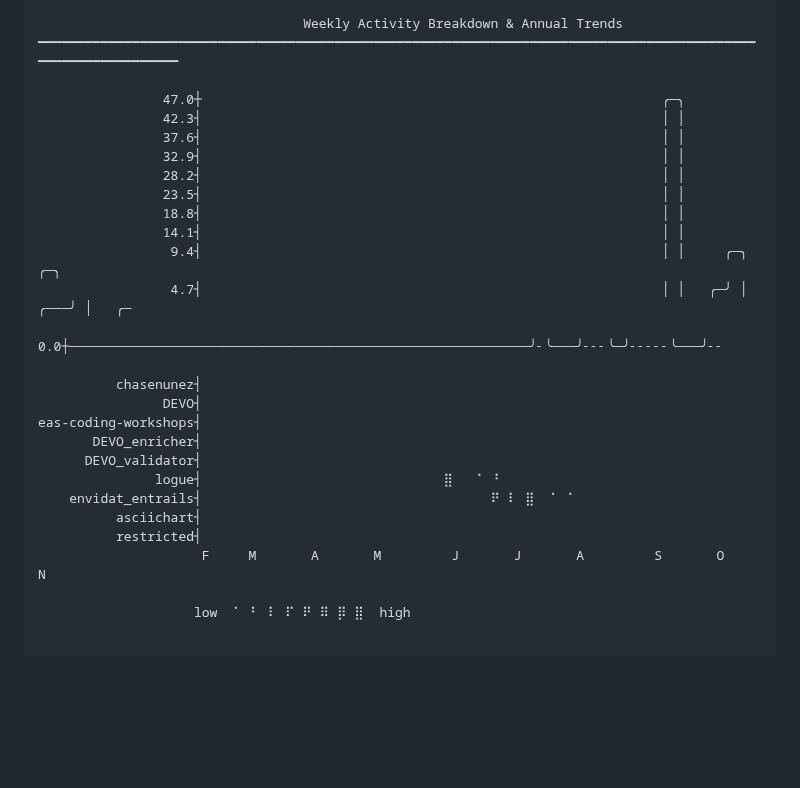
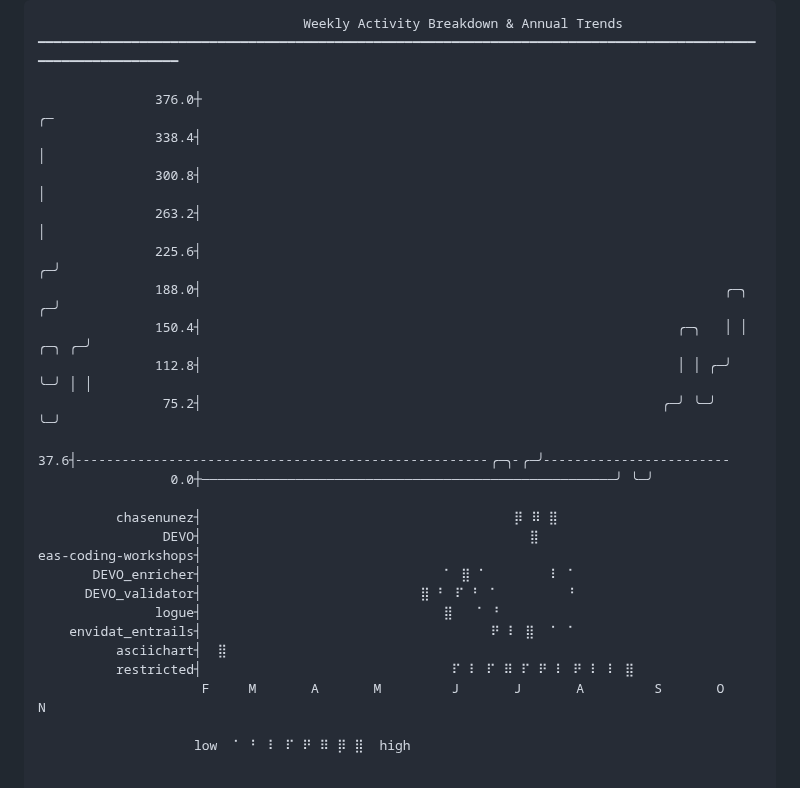
Before and after one commit to chasenunez/chasenunez, a Markdown page: README.md, the part around one of its changes. GitHub-like rendering; blank space fills up the shorter version.

Commit message:
chore(readme): daily automated update

```diff
--- a/README.md
+++ b/README.md
@@ -2,27 +2,27 @@
                                   Weekly Activity Breakdown & Annual Trends
 ━━━━━━━━━━━━━━━━━━━━━━━━━━━━━━━━━━━━━━━━━━━━━━━━━━━━━━━━━━━━━━━━━━━━━━━━━━━━━━━━━━━━━━━━━━━━━━━━━━━━━━━━━━━━━━
 
-                47.0┼                                                           ╭─╮
-                42.3┤                                                           │ │
-                37.6┤                                                           │ │
-                32.9┤                                                           │ │
-                28.2┤                                                           │ │
-                23.5┤                                                           │ │
-                18.8┤                                                           │ │
-                14.1┤                                                           │ │
-                 9.4┤                                                           │ │     ╭─╮     ╭─╮
-                 4.7┤                                                           │ │   ╭─╯ │ ╭───╯ │   ╭─
-                 0.0┼───────────────────────────────────────────────────────────╯╴╰───╯╴╴╴╰─╯╴╴╴╴╴╰───╯╴╴
+               376.0┼                                                                                 ╭─
+               338.4┤                                                                                 │
+               300.8┤                                                                                 │
+               263.2┤                                                                                 │
+               225.6┤                                                                               ╭─╯
+               188.0┤                                                                   ╭─╮       ╭─╯
+               150.4┤                                                             ╭─╮   │ │ ╭─╮ ╭─╯
+               112.8┤                                                             │ │ ╭─╯ ╰─╯ │ │
+                75.2┤                                                           ╭─╯ ╰─╯       ╰─╯
+                37.6┤╴╴╴╴╴╴╴╴╴╴╴╴╴╴╴╴╴╴╴╴╴╴╴╴╴╴╴╴╴╴╴╴╴╴╴╴╴╴╴╴╴╴╴╴╴╴╴╴╴╴╴╴╴╭─╮╴╭─╯╴╴╴╴╴╴╴╴╴╴╴╴╴╴╴╴╴╴╴╴╴╴╴╴
+                 0.0┼─────────────────────────────────────────────────────╯ ╰─╯
 
-          chasenunez┤
-                DEVO┤
+          chasenunez┤                                        ⡿ ⠿ ⣿
+                DEVO┤                                          ⣿
 eas-coding-workshops┤
-       DEVO_enricher┤
-      DEVO_validator┤
+       DEVO_enricher┤                               ⠁ ⣿ ⠁        ⠇ ⠁
+      DEVO_validator┤                            ⣿ ⠃ ⠏ ⠃ ⠁         ⠃
                logue┤                               ⣿   ⠁ ⠃
     envidat_entrails┤                                     ⠟ ⠇ ⣿  ⠁ ⠁
-          asciichart┤
-          restricted┤
+          asciichart┤  ⣿
+          restricted┤                                ⠏ ⠇ ⠏ ⠿ ⠏ ⠟ ⠇ ⠟ ⠇ ⠇ ⣿
                      F     M       A       M         J       J       A         S       O         N
 
                     low  ⠁ ⠃ ⠇ ⠏ ⠟ ⠿ ⡿ ⣿  high
```
Also changed, not shown: other parts of README.md (+1 -1 lines).
